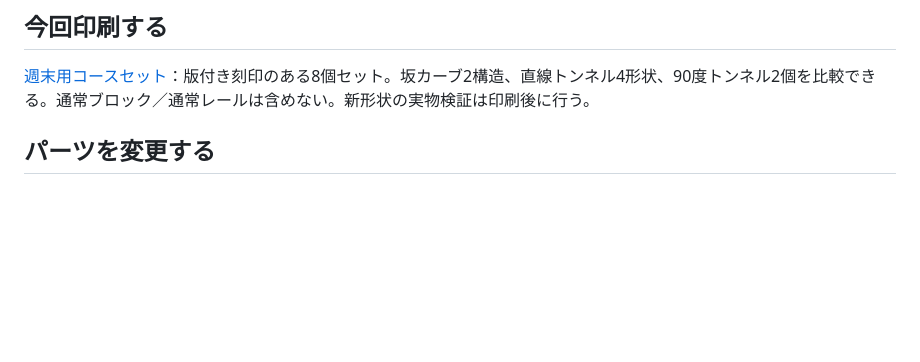
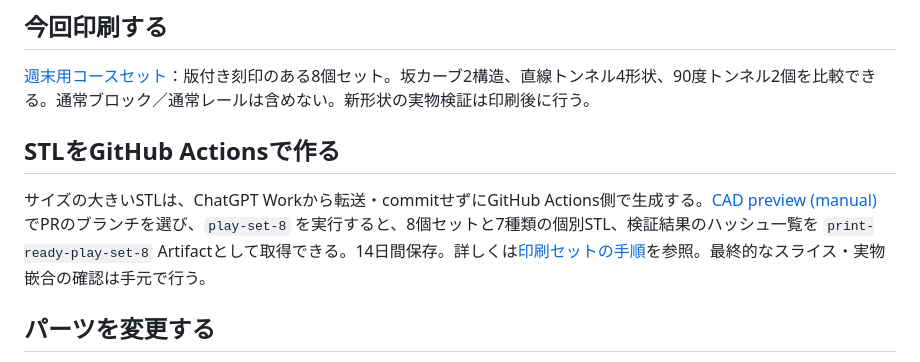
Before and after one commit to KKawamura1/3d-printer, a Markdown page: README.md, the part around the change. Drawn GitHub-style; blank space fills up the shorter version.

Commit message:
docs: explain Action-based printable STL delivery

```diff
--- a/README.md
+++ b/README.md
@@ -17,6 +17,10 @@ build/         中間生成物（Git管理外）
 ## 今回印刷する
 
 [週末用コースセット](parts/play_set/)：版付き刻印のある8個セット。坂カーブ2構造、直線トンネル4形状、90度トンネル2個を比較できる。通常ブロック／通常レールは含めない。新形状の実物検証は印刷後に行う。
+
+## STLをGitHub Actionsで作る
+
+サイズの大きいSTLは、ChatGPT Workから転送・commitせずにGitHub Actions側で生成する。[CAD preview (manual)](https://github.com/KKawamura1/3d-printer/actions/workflows/cad-preview.yml) でPRのブランチを選び、`play-set-8` を実行すると、8個セットと7種類の個別STL、検証結果のハッシュ一覧を `print-ready-play-set-8` Artifactとして取得できる。14日間保存。詳しくは[印刷セットの手順](parts/play_set/README.md)を参照。最終的なスライス・実物嵌合の確認は手元で行う。
 
 ## パーツを変更する
 
```
